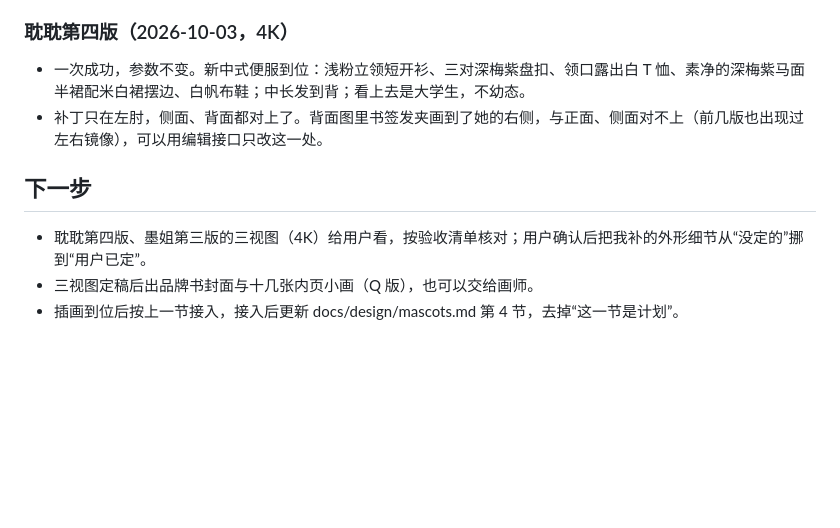
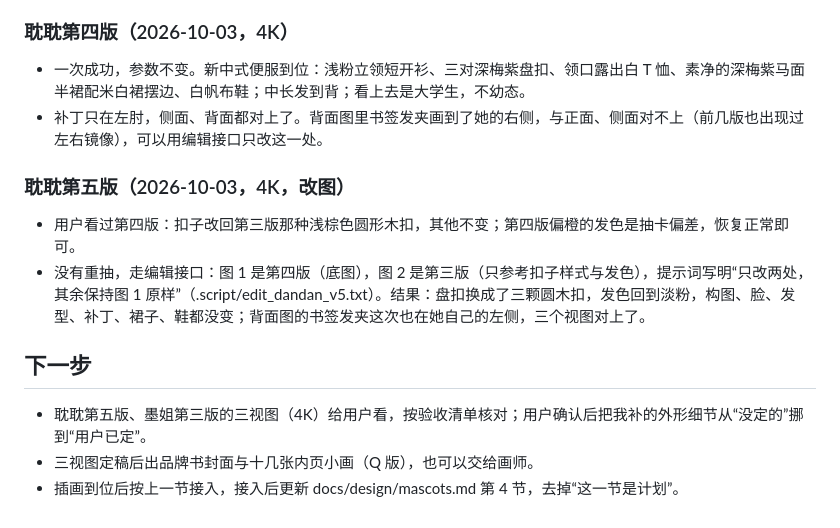
Before and after one commit to MoYeRanqianzhi/DanMoNovel, a Markdown page: .agents/plan/2026-10-02-mascots.md, the part around the change. GitHub-like rendering; blank space fills up the shorter version.

Commit message:
docs(agents): 记下耽耽第五版（改图）的结果

```diff
--- a/.agents/plan/2026-10-02-mascots.md
+++ b/.agents/plan/2026-10-02-mascots.md
@@ -71,8 +71,13 @@
 - 一次成功，参数不变。新中式便服到位：浅粉立领短开衫、三对深梅紫盘扣、领口露出白 T 恤、素净的深梅紫马面半裙配米白裙摆边、白帆布鞋；中长发到背；看上去是大学生，不幼态。
 - 补丁只在左肘，侧面、背面都对上了。背面图里书签发夹画到了她的右侧，与正面、侧面对不上（前几版也出现过左右镜像），可以用编辑接口只改这一处。
 
+### 耽耽第五版（2026-10-03，4K，改图）
+
+- 用户看过第四版：扣子改回第三版那种浅棕色圆形木扣，其他不变；第四版偏橙的发色是抽卡偏差，恢复正常即可。
+- 没有重抽，走编辑接口：图 1 是第四版（底图），图 2 是第三版（只参考扣子样式与发色），提示词写明“只改两处，其余保持图 1 原样”（.script/edit_dandan_v5.txt）。结果：盘扣换成了三颗圆木扣，发色回到淡粉，构图、脸、发型、补丁、裙子、鞋都没变；背面图的书签发夹这次也在她自己的左侧，三个视图对上了。
+
 ## 下一步
 
-- 耽耽第四版、墨姐第三版的三视图（4K）给用户看，按验收清单核对；用户确认后把我补的外形细节从“没定的”挪到“用户已定”。
+- 耽耽第五版、墨姐第三版的三视图（4K）给用户看，按验收清单核对；用户确认后把我补的外形细节从“没定的”挪到“用户已定”。
 - 三视图定稿后出品牌书封面与十几张内页小画（Q 版），也可以交给画师。
 - 插画到位后按上一节接入，接入后更新 docs/design/mascots.md 第 4 节，去掉“这一节是计划”。
```
